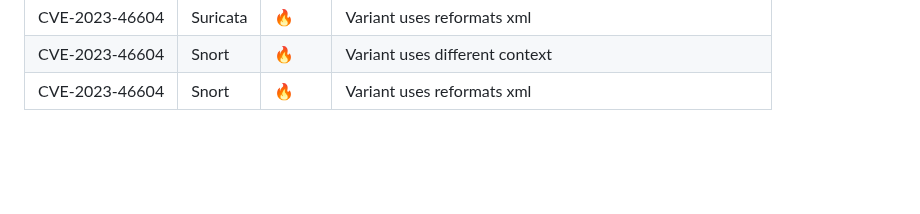
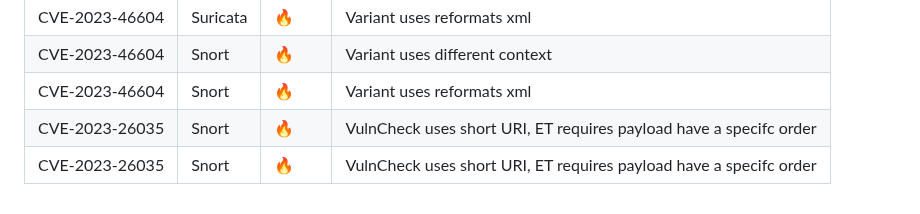
Before and after one commit to vulncheck-oss/initial-access-community, a Markdown page: docs/signature_intelligence.md, the part around the change. GitHub-like rendering; blank space fills up the shorter version.

Commit message:
Sig bypass
GitOrigin-RevId: ff312f0601a36bf4cd0e09b3b4981904617df070

```diff
--- a/docs/signature_intelligence.md
+++ b/docs/signature_intelligence.md
@@ -98,3 +98,5 @@ Status emojis:
 |CVE-2023-46604|Suricata|🔥|Variant uses reformats xml|
 |CVE-2023-46604|Snort|🔥|Variant uses different context|
 |CVE-2023-46604|Snort|🔥|Variant uses reformats xml|
+|CVE-2023-26035|Snort|🔥|VulnCheck uses short URI, ET requires payload have a specifc order|
+|CVE-2023-26035|Snort|🔥|VulnCheck uses short URI, ET requires payload have a specifc order|
```
